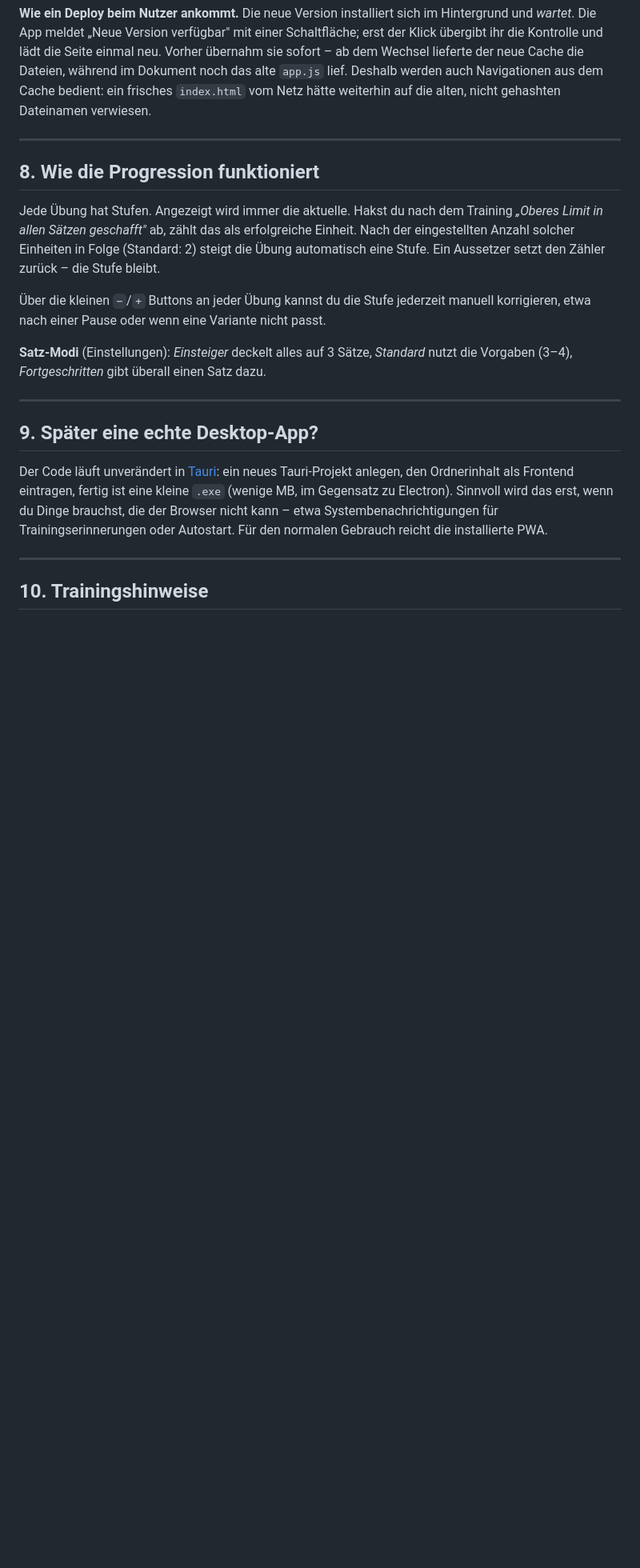
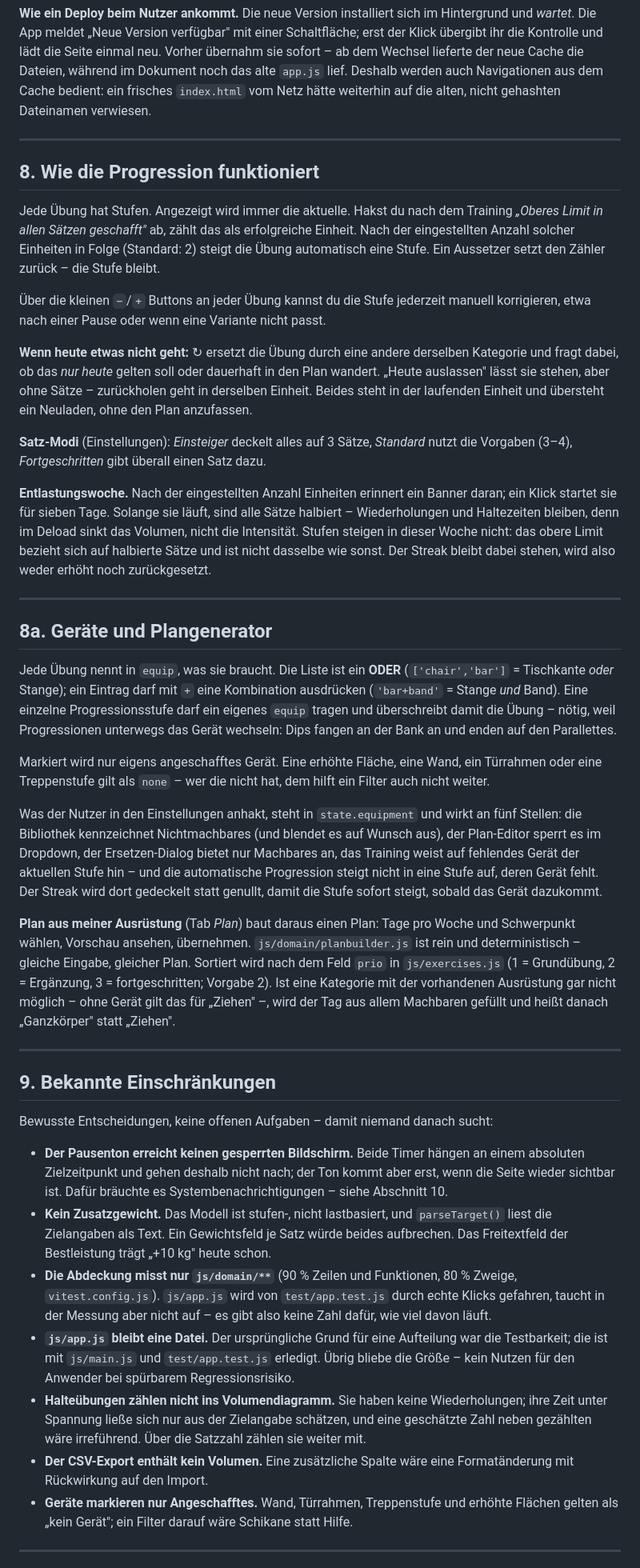
Before and after one commit to kaveyro/calisthenics, a Markdown page: README.md, the part around one of its changes. Shown at 80% size. GitHub-like rendering; blank space fills up the shorter version.

```diff
--- a/README.md
+++ b/README.md
@@ -214,14 +217,37 @@ Jede Übung hat Stufen. Angezeigt wird immer die aktuelle. Hakst du nach dem Tra
 
 Über die kleinen `−`/`+` Buttons an jeder Übung kannst du die Stufe jederzeit manuell korrigieren, etwa nach einer Pause oder wenn eine Variante nicht passt.
 
+**Wenn heute etwas nicht geht:** ↻ ersetzt die Übung durch eine andere derselben Kategorie und fragt dabei, ob das *nur heute* gelten soll oder dauerhaft in den Plan wandert. „Heute auslassen" lässt sie stehen, aber ohne Sätze – zurückholen geht in derselben Einheit. Beides steht in der laufenden Einheit und übersteht ein Neuladen, ohne den Plan anzufassen.
+
 **Satz-Modi** (Einstellungen): *Einsteiger* deckelt alles auf 3 Sätze, *Standard* nutzt die Vorgaben (3–4), *Fortgeschritten* gibt überall einen Satz dazu.
+
+**Entlastungswoche.** Nach der eingestellten Anzahl Einheiten erinnert ein Banner daran; ein Klick startet sie für sieben Tage. Solange sie läuft, sind alle Sätze halbiert – Wiederholungen und Haltezeiten bleiben, denn im Deload sinkt das Volumen, nicht die Intensität. Stufen steigen in dieser Woche nicht: das obere Limit bezieht sich auf halbierte Sätze und ist nicht dasselbe wie sonst. Der Streak bleibt dabei stehen, wird also weder erhöht noch zurückgesetzt.
 
 ---
 
-## 9. Später eine echte Desktop-App?
+## 8a. Geräte und Plangenerator
 
-Der Code läuft unverändert in [Tauri](https://tauri.app/): ein neues Tauri-Projekt anlegen, den Ordnerinhalt als Frontend eintragen, fertig ist eine kleine `.exe` (wenige MB, im Gegensatz zu Electron). Sinnvoll wird das erst, wenn du Dinge brauchst, die der Browser nicht kann – etwa Systembenachrichtigungen für Trainingserinnerungen oder Autostart. Für den normalen Gebrauch reicht die installierte PWA.
+Jede Übung nennt in `equip`, was sie braucht. Die Liste ist ein **ODER** (`['chair','bar']` = Tischkante *oder* Stange); ein Eintrag darf mit `+` eine Kombination ausdrücken (`'bar+band'` = Stange *und* Band). Eine einzelne Progressionsstufe darf ein eigenes `equip` tragen und überschreibt damit die Übung – nötig, weil Progressionen unterwegs das Gerät wechseln: Dips fangen an der Bank an und enden auf den Parallettes.
+
+Markiert wird nur eigens angeschafftes Gerät. Eine erhöhte Fläche, eine Wand, ein Türrahmen oder eine Treppenstufe gilt als `none` – wer die nicht hat, dem hilft ein Filter auch nicht weiter.
+
+Was der Nutzer in den Einstellungen anhakt, steht in `state.equipment` und wirkt an fünf Stellen: die Bibliothek kennzeichnet Nichtmachbares (und blendet es auf Wunsch aus), der Plan-Editor sperrt es im Dropdown, der Ersetzen-Dialog bietet nur Machbares an, das Training weist auf fehlendes Gerät der aktuellen Stufe hin – und die automatische Progression steigt nicht in eine Stufe auf, deren Gerät fehlt. Der Streak wird dort gedeckelt statt genullt, damit die Stufe sofort steigt, sobald das Gerät dazukommt.
+
+**Plan aus meiner Ausrüstung** (Tab *Plan*) baut daraus einen Plan: Tage pro Woche und Schwerpunkt wählen, Vorschau ansehen, übernehmen. `js/domain/planbuilder.js` ist rein und deterministisch – gleiche Eingabe, gleicher Plan. Sortiert wird nach dem Feld `prio` in `js/exercises.js` (1 = Grundübung, 2 = Ergänzung, 3 = fortgeschritten; Vorgabe 2). Ist eine Kategorie mit der vorhandenen Ausrüstung gar nicht möglich – ohne Gerät gilt das für „Ziehen" –, wird der Tag aus allem Machbaren gefüllt und heißt danach „Ganzkörper" statt „Ziehen".
 
 ---
 
-## 10. Trainingshinweise
+## 9. Bekannte Einschränkungen
+
+Bewusste Entscheidungen, keine offenen Aufgaben – damit niemand danach sucht:
+
+- **Der Pausenton erreicht keinen gesperrten Bildschirm.** Beide Timer hängen an einem absoluten Zielzeitpunkt und gehen deshalb nicht nach; der Ton kommt aber erst, wenn die Seite wieder sichtbar ist. Dafür bräuchte es Systembenachrichtigungen – siehe Abschnitt 10.
+- **Kein Zusatzgewicht.** Das Modell ist stufen-, nicht lastbasiert, und `parseTarget()` liest die Zielangaben als Text. Ein Gewichtsfeld je Satz würde beides aufbrechen. Das Freitextfeld der Bestleistung trägt „+10 kg" heute schon.
+- **Die Abdeckung misst nur `js/domain/**`** (90 % Zeilen und Funktionen, 80 % Zweige, `vitest.config.js`). `js/app.js` wird von `test/app.test.js` durch echte Klicks gefahren, taucht in der Messung aber nicht auf – es gibt also keine Zahl dafür, wie viel davon läuft.
+- **`js/app.js` bleibt eine Datei.** Der ursprüngliche Grund für eine Aufteilung war die Testbarkeit; die ist mit `js/main.js` und `test/app.test.js` erledigt. Übrig bliebe die Größe – kein Nutzen für den Anwender bei spürbarem Regressionsrisiko.
+- **Halteübungen zählen nicht ins Volumendiagramm.** Sie haben keine Wiederholungen; ihre Zeit unter Spannung ließe sich nur aus der Zielangabe schätzen, und eine geschätzte Zahl neben gezählten wäre irreführend. Über die Satzzahl zählen sie weiter mit.
+- **Der CSV-Export enthält kein Volumen.** Eine zusätzliche Spalte wäre eine Formatänderung mit Rückwirkung auf den Import.
+- **Geräte markieren nur Angeschafftes.** Wand, Türrahmen, Treppenstufe und erhöhte Flächen gelten als „kein Gerät"; ein Filter darauf wäre Schikane statt Hilfe.
+
+---
+
```
Also changed, not shown: other parts of README.md (+18 -8 lines).
